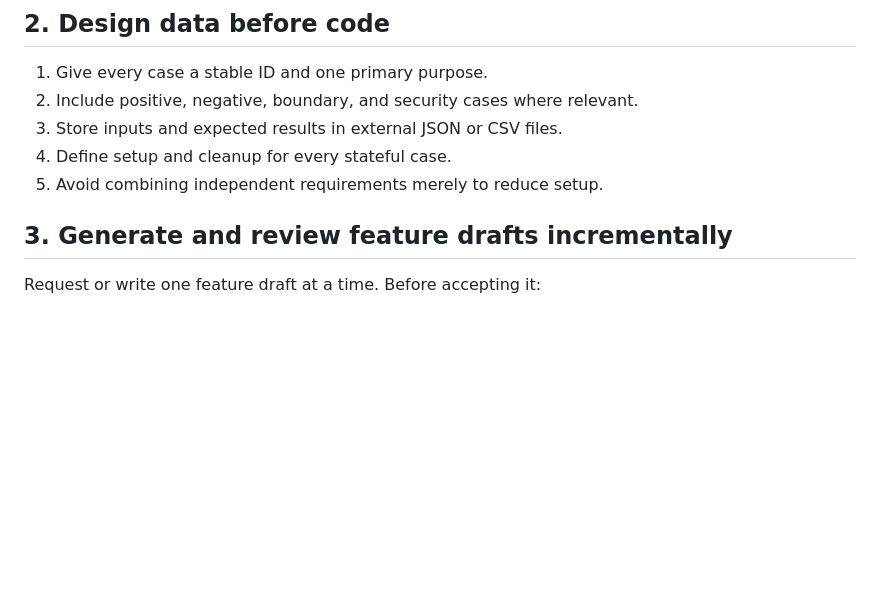
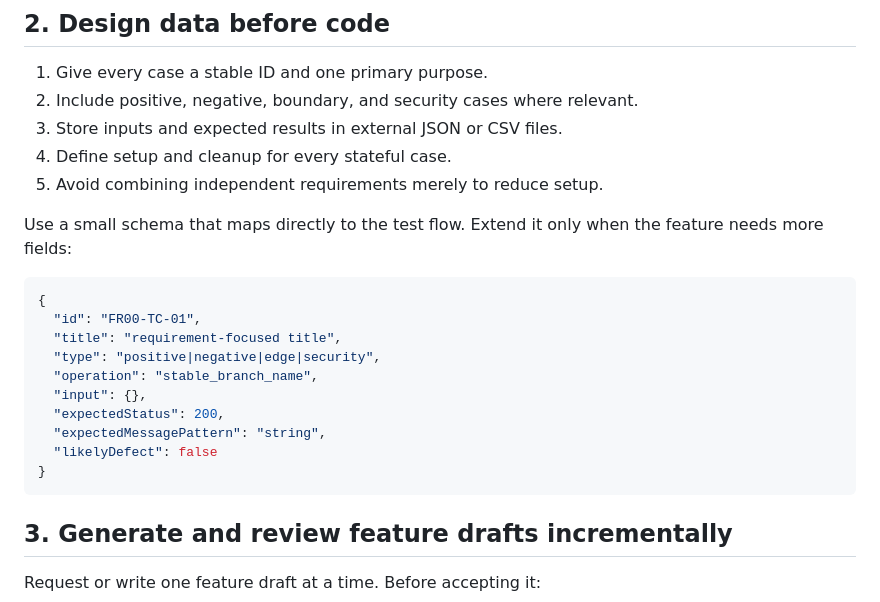
Before and after one commit to linhnph05/hw04---Automation-testing, a Markdown page: skills/playwright-automation-workflow/SKILL.md, the part around one of its changes. Drawn GitHub-style; blank space fills up the shorter version.

````diff
--- a/skills/playwright-automation-workflow/SKILL.md
+++ b/skills/playwright-automation-workflow/SKILL.md
@@ -22,6 +22,21 @@ Use this workflow to turn written web requirements into reviewable multi-browser
 4. Define setup and cleanup for every stateful case.
 5. Avoid combining independent requirements merely to reduce setup.
 
+Use a small schema that maps directly to the test flow. Extend it only when the feature needs more fields:
+
+```json
+{
+  "id": "FR00-TC-01",
+  "title": "requirement-focused title",
+  "type": "positive|negative|edge|security",
+  "operation": "stable_branch_name",
+  "input": {},
+  "expectedStatus": 200,
+  "expectedMessagePattern": "string",
+  "likelyDefect": false
+}
+```
+
 ## 3. Generate and review feature drafts incrementally
 
 Request or write one feature draft at a time. Before accepting it:
````
Also changed, not shown: other parts of skills/playwright-automation-workflow/SKILL.md (+26 -2 lines).
